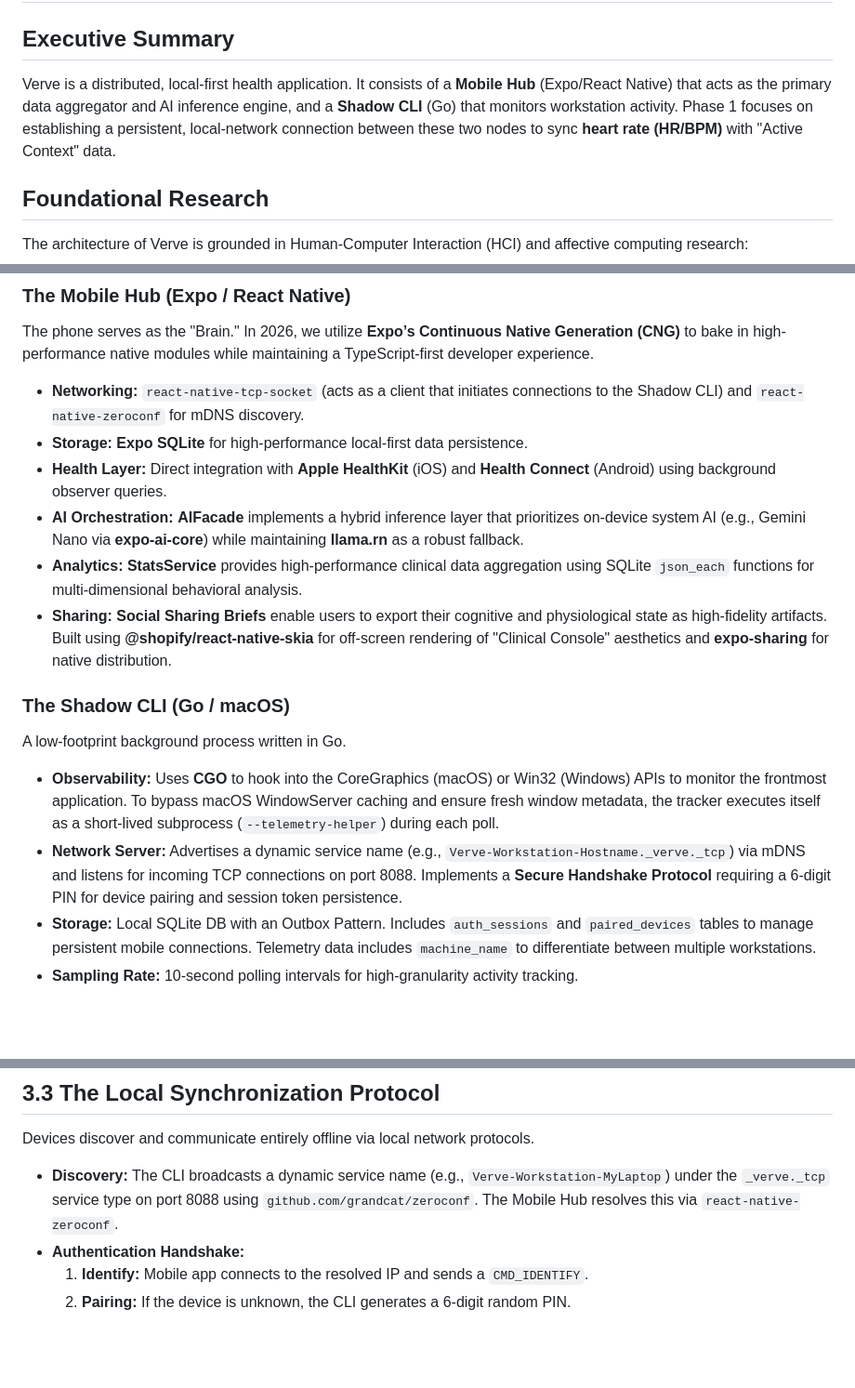
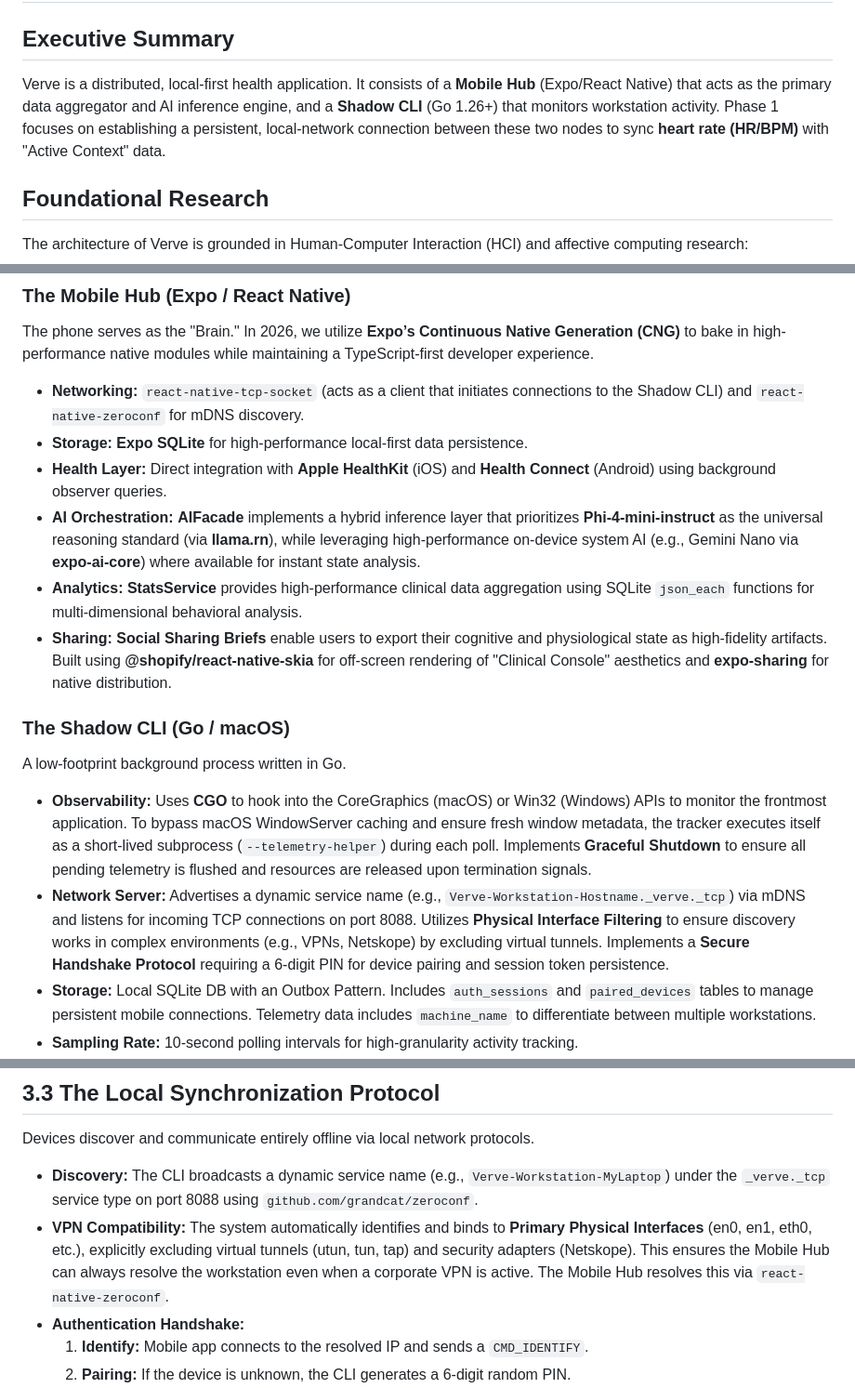
Before and after one commit to gyandeeps/verve, a Markdown page: docs/Verve.md, 3 parts joined by grey strips. Shown: that part at 93% size. GitHub-like rendering; blank space fills up the shorter version.

```diff
--- a/docs/Verve.md
+++ b/docs/Verve.md
@@ -8,7 +8,7 @@
 
 ## Executive Summary
 
-Verve is a distributed, local-first health application. It consists of a **Mobile Hub** (Expo/React Native) that acts as the primary data aggregator and AI inference engine, and a **Shadow CLI** (Go) that monitors workstation activity. Phase 1 focuses on establishing a persistent, local-network connection between these two nodes to sync **heart rate (HR/BPM)** with "Active Context" data.
+Verve is a distributed, local-first health application. It consists of a **Mobile Hub** (Expo/React Native) that acts as the primary data aggregator and AI inference engine, and a **Shadow CLI** (Go 1.26+) that monitors workstation activity. Phase 1 focuses on establishing a persistent, local-network connection between these two nodes to sync **heart rate (HR/BPM)** with "Active Context" data.
 
 ## Foundational Research
 
@@ -27,7 +27,7 @@ The phone serves as the "Brain." In 2026, we utilize **Expo’s Continuous Nativ
 - **Networking:** `react-native-tcp-socket` (acts as a client that initiates connections to the Shadow CLI) and `react-native-zeroconf` for mDNS discovery.
 - **Storage:** **Expo SQLite** for high-performance local-first data persistence.
 - **Health Layer:** Direct integration with **Apple HealthKit** (iOS) and **Health Connect** (Android) using background observer queries.
-- **AI Orchestration:** **AIFacade** implements a hybrid inference layer that prioritizes on-device system AI (e.g., Gemini Nano via **expo-ai-core**) while maintaining **llama.rn** as a robust fallback.
+- **AI Orchestration:** **AIFacade** implements a hybrid inference layer that prioritizes **Phi-4-mini-instruct** as the universal reasoning standard (via **llama.rn**), while leveraging high-performance on-device system AI (e.g., Gemini Nano via **expo-ai-core**) where available for instant state analysis.
 - **Analytics:** **StatsService** provides high-performance clinical data aggregation using SQLite `json_each` functions for multi-dimensional behavioral analysis.
 - **Sharing:** **Social Sharing Briefs** enable users to export their cognitive and physiological state as high-fidelity artifacts. Built using **@shopify/react-native-skia** for off-screen rendering of "Clinical Console" aesthetics and **expo-sharing** for native distribution.
 
@@ -35,8 +35,8 @@ The phone serves as the "Brain." In 2026, we utilize **Expo’s Continuous Nativ
 
 A low-footprint background process written in Go.
 
-- **Observability:** Uses **CGO** to hook into the CoreGraphics (macOS) or Win32 (Windows) APIs to monitor the frontmost application. To bypass macOS WindowServer caching and ensure fresh window metadata, the tracker executes itself as a short-lived subprocess (`--telemetry-helper`) during each poll.
-- **Network Server:** Advertises a dynamic service name (e.g., `Verve-Workstation-Hostname._verve._tcp`) via mDNS and listens for incoming TCP connections on port 8088. Implements a **Secure Handshake Protocol** requiring a 6-digit PIN for device pairing and session token persistence.
+- **Observability:** Uses **CGO** to hook into the CoreGraphics (macOS) or Win32 (Windows) APIs to monitor the frontmost application. To bypass macOS WindowServer caching and ensure fresh window metadata, the tracker executes itself as a short-lived subprocess (`--telemetry-helper`) during each poll. Implements **Graceful Shutdown** to ensure all pending telemetry is flushed and resources are released upon termination signals.
+- **Network Server:** Advertises a dynamic service name (e.g., `Verve-Workstation-Hostname._verve._tcp`) via mDNS and listens for incoming TCP connections on port 8088. Utilizes **Physical Interface Filtering** to ensure discovery works in complex environments (e.g., VPNs, Netskope) by excluding virtual tunnels. Implements a **Secure Handshake Protocol** requiring a 6-digit PIN for device pairing and session token persistence.
 - **Storage:** Local SQLite DB with an Outbox Pattern. Includes `auth_sessions` and `paired_devices` tables to manage persistent mobile connections. Telemetry data includes `machine_name` to differentiate between multiple workstations.
 - **Sampling Rate:** 10-second polling intervals for high-granularity activity tracking.
 - **Reporting Window:** Aggregates activity into 120-second "Session Blocks" using Run-Length Encoding (RLE) to compress context switches before transmission.
@@ -250,7 +250,8 @@ To guarantee data integrity during network partitions, the Shadow CLI implements
 
 Devices discover and communicate entirely offline via local network protocols.
 
-- **Discovery:** The CLI broadcasts a dynamic service name (e.g., `Verve-Workstation-MyLaptop`) under the `_verve._tcp` service type on port 8088 using `github.com/grandcat/zeroconf`. The Mobile Hub resolves this via `react-native-zeroconf`.
+- **Discovery:** The CLI broadcasts a dynamic service name (e.g., `Verve-Workstation-MyLaptop`) under the `_verve._tcp` service type on port 8088 using `github.com/grandcat/zeroconf`.
+- **VPN Compatibility:** The system automatically identifies and binds to **Primary Physical Interfaces** (en0, en1, eth0, etc.), explicitly excluding virtual tunnels (utun, tun, tap) and security adapters (Netskope). This ensures the Mobile Hub can always resolve the workstation even when a corporate VPN is active. The Mobile Hub resolves this via `react-native-zeroconf`.
 - **Authentication Handshake:**
   1. **Identify:** Mobile app connects to the resolved IP and sends a `CMD_IDENTIFY`.
   2. **Pairing:** If the device is unknown, the CLI generates a 6-digit random PIN.
```
Also changed, not shown: other parts of docs/Verve.md (+1 -1 lines), README.md (+4 -4 lines), website/assets/ai_reasoning.jpg (added), website/assets/favicon.png (added), website/assets/vitals_viz.jpg (added), 1 other file.
